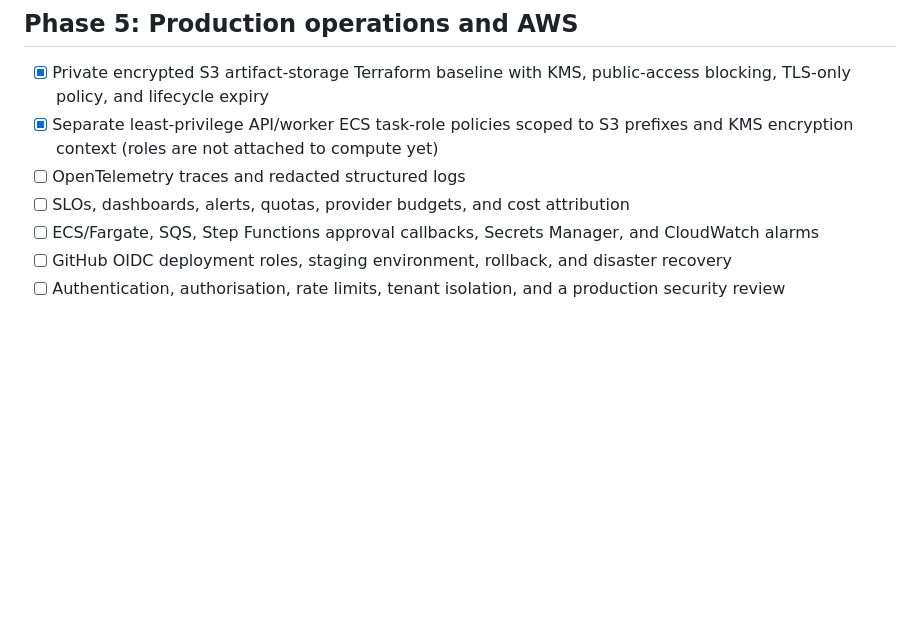
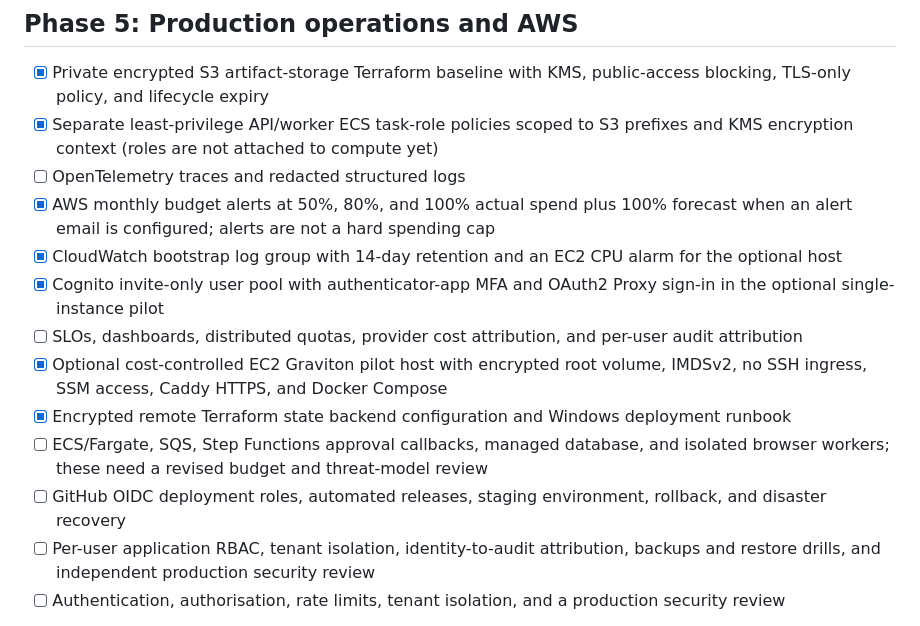
Before and after one commit to varunpothu/DebugLens, a Markdown page: docs/roadmap.md, the part around the change. Drawn GitHub-style; blank space fills up the shorter version.

Commit message:
docs: track AWS pilot and remaining production gates

```diff
--- a/docs/roadmap.md
+++ b/docs/roadmap.md
@@ -90,9 +90,15 @@
 - [x] Private encrypted S3 artifact-storage Terraform baseline with KMS, public-access blocking, TLS-only policy, and lifecycle expiry
 - [x] Separate least-privilege API/worker ECS task-role policies scoped to S3 prefixes and KMS encryption context (roles are not attached to compute yet)
 - [ ] OpenTelemetry traces and redacted structured logs
-- [ ] SLOs, dashboards, alerts, quotas, provider budgets, and cost attribution
-- [ ] ECS/Fargate, SQS, Step Functions approval callbacks, Secrets Manager, and CloudWatch alarms
-- [ ] GitHub OIDC deployment roles, staging environment, rollback, and disaster recovery
+- [x] AWS monthly budget alerts at 50%, 80%, and 100% actual spend plus 100% forecast when an alert email is configured; alerts are not a hard spending cap
+- [x] CloudWatch bootstrap log group with 14-day retention and an EC2 CPU alarm for the optional host
+- [x] Cognito invite-only user pool with authenticator-app MFA and OAuth2 Proxy sign-in in the optional single-instance pilot
+- [ ] SLOs, dashboards, distributed quotas, provider cost attribution, and per-user audit attribution
+- [x] Optional cost-controlled EC2 Graviton pilot host with encrypted root volume, IMDSv2, no SSH ingress, SSM access, Caddy HTTPS, and Docker Compose
+- [x] Encrypted remote Terraform state backend configuration and Windows deployment runbook
+- [ ] ECS/Fargate, SQS, Step Functions approval callbacks, managed database, and isolated browser workers; these need a revised budget and threat-model review
+- [ ] GitHub OIDC deployment roles, automated releases, staging environment, rollback, and disaster recovery
+- [ ] Per-user application RBAC, tenant isolation, identity-to-audit attribution, backups and restore drills, and independent production security review
 - [ ] Authentication, authorisation, rate limits, tenant isolation, and a production security review
 
 The checked items are implemented in this repository. Unchecked items are planned and must not be represented as production-ready capabilities. The benchmark runner exists, but the repository does not yet include a sufficiently representative, independently labelled benchmark dataset.
```
